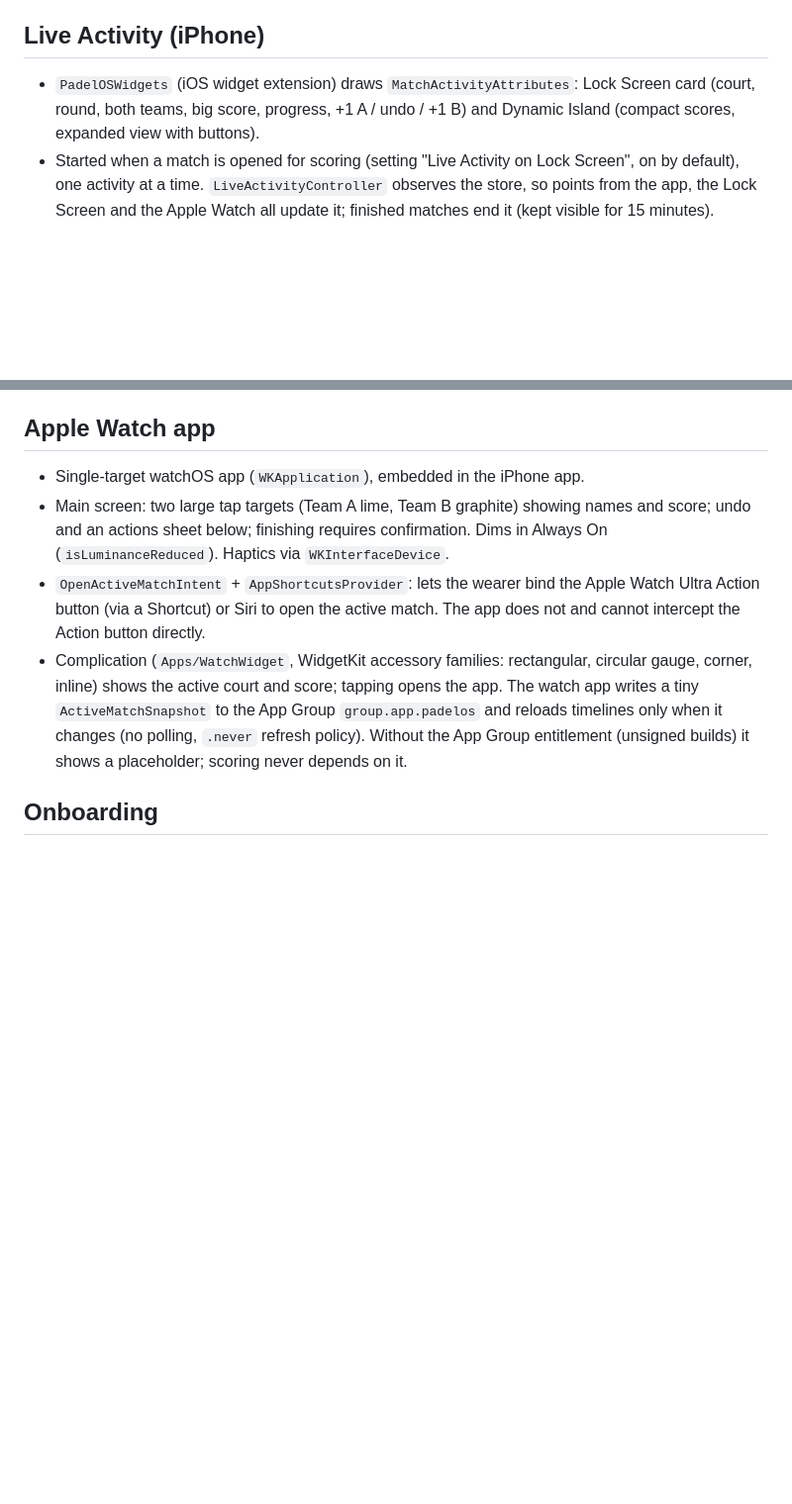
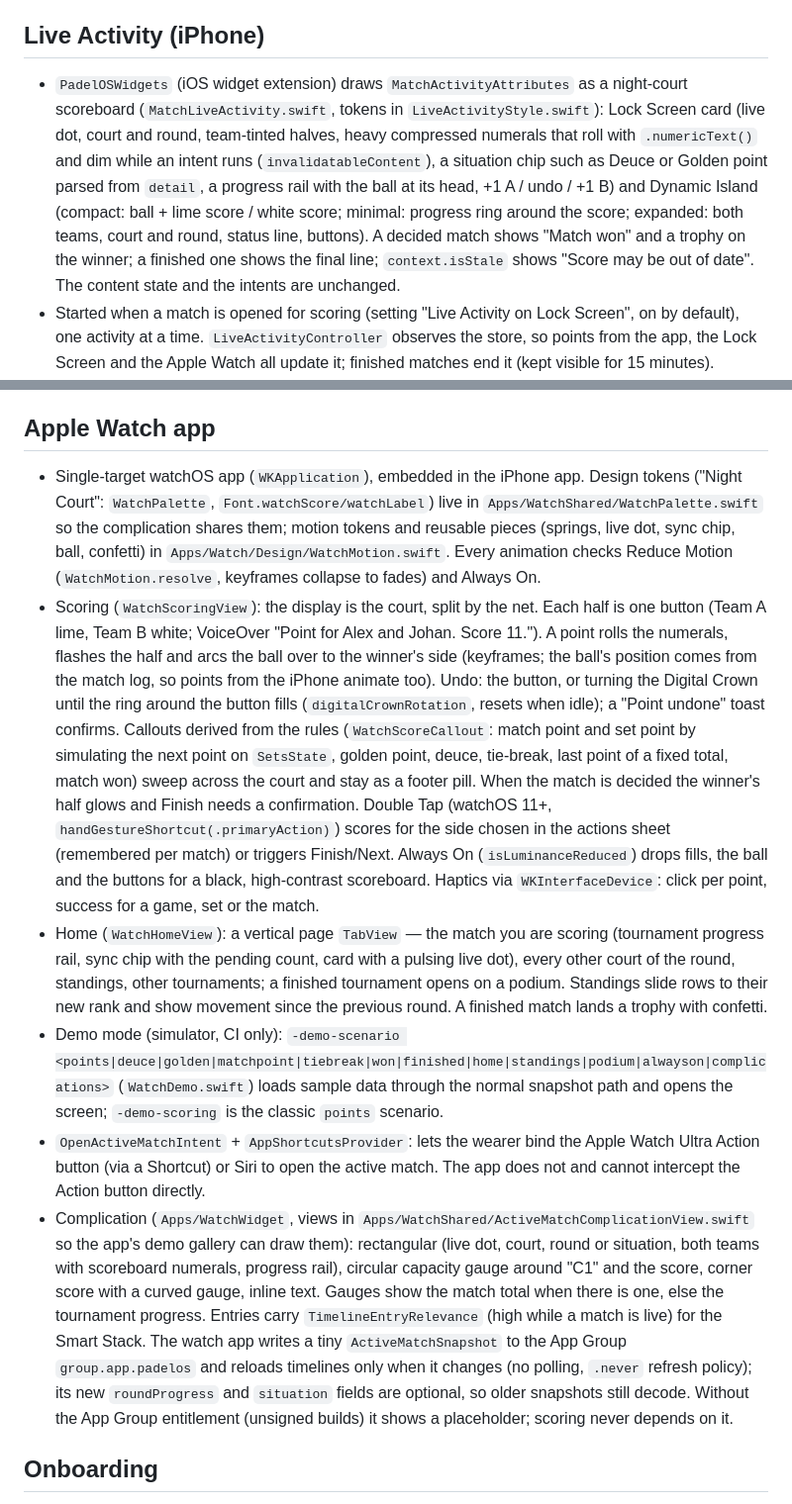
Before and after one commit to Wrexist/PadelOS, a Markdown page: ARCHITECTURE.md, 2 parts joined by grey strips. Shown at 99% size. Rendered like a GitHub page; blank space fills up the shorter version.

Commit message:
Docs: watch, complication and Live Activity redesign; device checklist
Co-Authored-By: Claude Opus 5.5 <noreply@anthropic.com>

```diff
--- a/ARCHITECTURE.md
+++ b/ARCHITECTURE.md
@@ -302,9 +302,16 @@ stop / delete tournament ──────────►  record deleted
 
 ## Live Activity (iPhone)
 
-- `PadelOSWidgets` (iOS widget extension) draws `MatchActivityAttributes`: Lock Screen
-  card (court, round, both teams, big score, progress, +1 A / undo / +1 B) and Dynamic
-  Island (compact scores, expanded view with buttons).
+- `PadelOSWidgets` (iOS widget extension) draws `MatchActivityAttributes` as a night-court
+  scoreboard (`MatchLiveActivity.swift`, tokens in `LiveActivityStyle.swift`): Lock Screen
+  card (live dot, court and round, team-tinted halves, heavy compressed numerals that roll
+  with `.numericText()` and dim while an intent runs (`invalidatableContent`), a situation
+  chip such as Deuce or Golden point parsed from `detail`, a progress rail with the ball at
+  its head, +1 A / undo / +1 B) and Dynamic Island (compact: ball + lime score / white
+  score; minimal: progress ring around the score; expanded: both teams, court and round,
+  status line, buttons). A decided match shows "Match won" and a trophy on the winner; a
+  finished one shows the final line; `context.isStale` shows "Score may be out of date".
+  The content state and the intents are unchanged.
 - Started when a match is opened for scoring (setting "Live Activity on Lock Screen", on
   by default), one activity at a time. `LiveActivityController` observes the store, so
   points from the app, the Lock Screen and the Apple Watch all update it; finished
@@ -320,19 +327,49 @@ stop / delete tournament ──────────►  record deleted
 
 ## Apple Watch app
 
-- Single-target watchOS app (`WKApplication`), embedded in the iPhone app.
-- Main screen: two large tap targets (Team A lime, Team B graphite) showing names and
-  score; undo and an actions sheet below; finishing requires confirmation. Dims in
-  Always On (`isLuminanceReduced`). Haptics via `WKInterfaceDevice`.
+- Single-target watchOS app (`WKApplication`), embedded in the iPhone app. Design tokens
+  ("Night Court": `WatchPalette`, `Font.watchScore/watchLabel`) live in
+  `Apps/WatchShared/WatchPalette.swift` so the complication shares them; motion tokens and
+  reusable pieces (springs, live dot, sync chip, ball, confetti) in
+  `Apps/Watch/Design/WatchMotion.swift`. Every animation checks Reduce Motion
+  (`WatchMotion.resolve`, keyframes collapse to fades) and Always On.
+- Scoring (`WatchScoringView`): the display is the court, split by the net. Each half is
+  one button (Team A lime, Team B white; VoiceOver "Point for Alex and Johan. Score 11.").
+  A point rolls the numerals, flashes the half and arcs the ball over to the winner's
+  side (keyframes; the ball's position comes from the match log, so points from the iPhone
+  animate too). Undo: the button, or turning the Digital Crown until the ring around the
+  button fills (`digitalCrownRotation`, resets when idle); a "Point undone" toast
+  confirms. Callouts derived from the rules (`WatchScoreCallout`: match point and set
+  point by simulating the next point on `SetsState`, golden point, deuce, tie-break, last
+  point of a fixed total, match won) sweep across the court and stay as a footer pill.
+  When the match is decided the winner's half glows and Finish needs a confirmation.
+  Double Tap (watchOS 11+, `handGestureShortcut(.primaryAction)`) scores for the side
+  chosen in the actions sheet (remembered per match) or triggers Finish/Next. Always On
+  (`isLuminanceReduced`) drops fills, the ball and the buttons for a black, high-contrast
+  scoreboard. Haptics via `WKInterfaceDevice`: click per point, success for a game, set or
+  the match.
+- Home (`WatchHomeView`): a vertical page `TabView` — the match you are scoring (tournament
+  progress rail, sync chip with the pending count, card with a pulsing live dot), every
+  other court of the round, standings, other tournaments; a finished tournament opens on a
+  podium. Standings slide rows to their new rank and show movement since the previous
+  round. A finished match lands a trophy with confetti.
+- Demo mode (simulator, CI only): `-demo-scenario <points|deuce|golden|matchpoint|tiebreak|won|finished|home|standings|podium|alwayson|complications>`
+  (`WatchDemo.swift`) loads sample data through the normal snapshot path and opens the
+  screen; `-demo-scoring` is the classic `points` scenario.
 - `OpenActiveMatchIntent` + `AppShortcutsProvider`: lets the wearer bind the Apple Watch
   Ultra Action button (via a Shortcut) or Siri to open the active match. The app does not
   and cannot intercept the Action button directly.
-- Complication (`Apps/WatchWidget`, WidgetKit accessory families: rectangular, circular
-  gauge, corner, inline) shows the active court and score; tapping opens the app. The
-  watch app writes a tiny `ActiveMatchSnapshot` to the App Group `group.app.padelos` and
-  reloads timelines only when it changes (no polling, `.never` refresh policy). Without
-  the App Group entitlement (unsigned builds) it shows a placeholder; scoring never
-  depends on it.
+- Complication (`Apps/WatchWidget`, views in `Apps/WatchShared/ActiveMatchComplicationView.swift`
+  so the app's demo gallery can draw them): rectangular (live dot, court, round or
+  situation, both teams with scoreboard numerals, progress rail), circular capacity gauge
+  around "C1" and the score, corner score with a curved gauge, inline text. Gauges show
+  the match total when there is one, else the tournament progress. Entries carry
+  `TimelineEntryRelevance` (high while a match is live) for the Smart Stack. The watch app
+  writes a tiny `ActiveMatchSnapshot` to the App Group `group.app.padelos` and reloads
+  timelines only when it changes (no polling, `.never` refresh policy); its new
+  `roundProgress` and `situation` fields are optional, so older snapshots still decode.
+  Without the App Group entitlement (unsigned builds) it shows a placeholder; scoring
+  never depends on it.
 
 ## Onboarding
 
```
Also changed, not shown: TESTING.md (+21 -2 lines).
